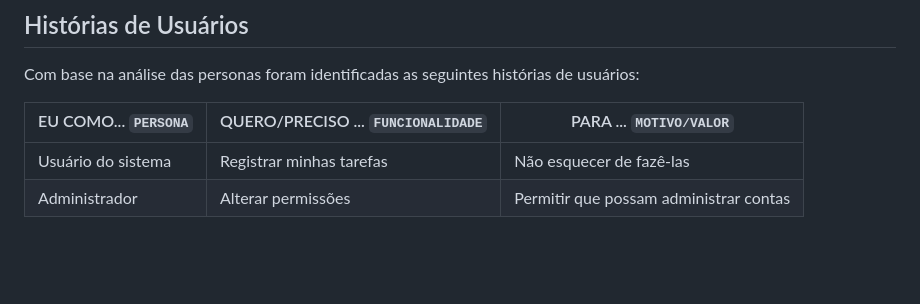
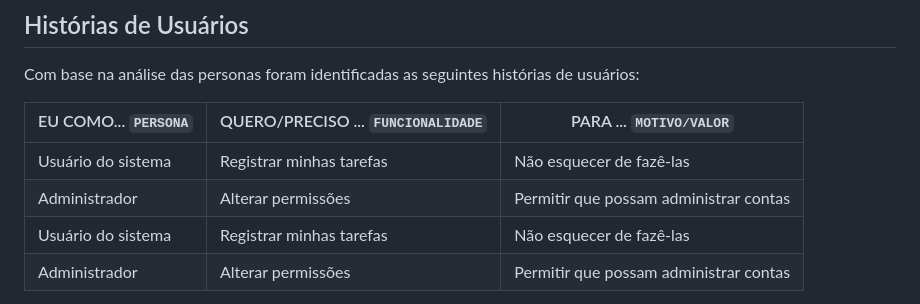
Before and after one commit to ICEI-PUC-Minas-PBR-SI/pbr-si-2023-1-p1-proj-web-g4-grupo-4, a Markdown page: docs/especification.md, the part around the change. GitHub-like rendering; blank space fills up the shorter version.

```diff
--- a/docs/especification.md
+++ b/docs/especification.md
@@ -18,6 +18,8 @@ Com base na análise das personas foram identificadas as seguintes histórias de
 
 |EU COMO... `PERSONA`| QUERO/PRECISO ... `FUNCIONALIDADE` |PARA ... `MOTIVO/VALOR`                 |
 |--------------------|------------------------------------|----------------------------------------|
+|Usuário do sistema  | Registrar minhas tarefas           | Não esquecer de fazê-las               |
+|Administrador       | Alterar permissões                 | Permitir que possam administrar contas |
 |Usuário do sistema  | Registrar minhas tarefas           | Não esquecer de fazê-las               |
 |Administrador       | Alterar permissões                 | Permitir que possam administrar contas |
 
```
